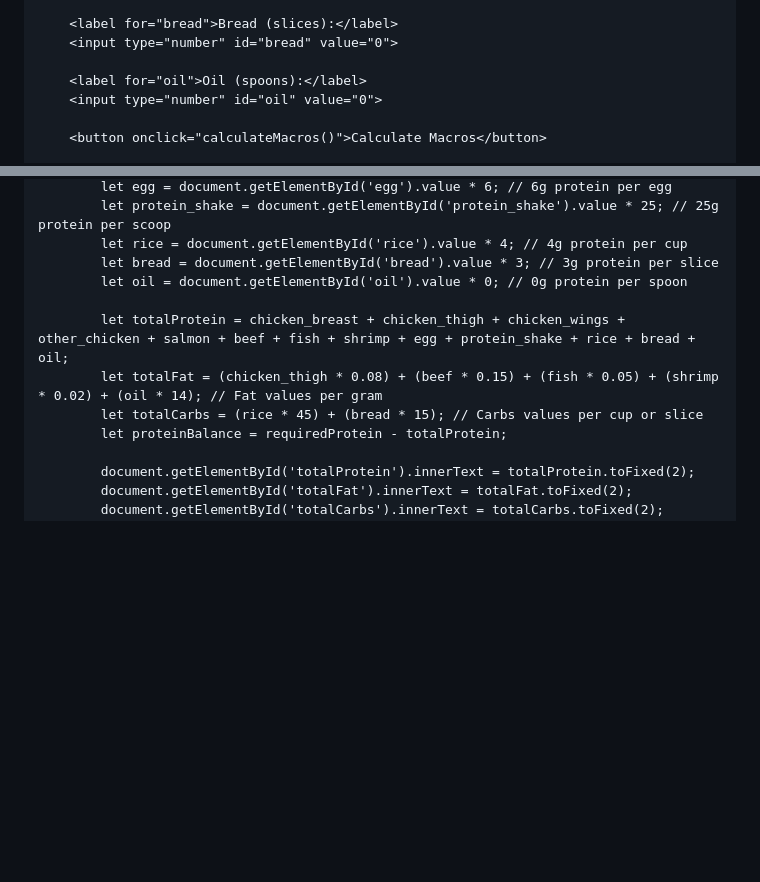
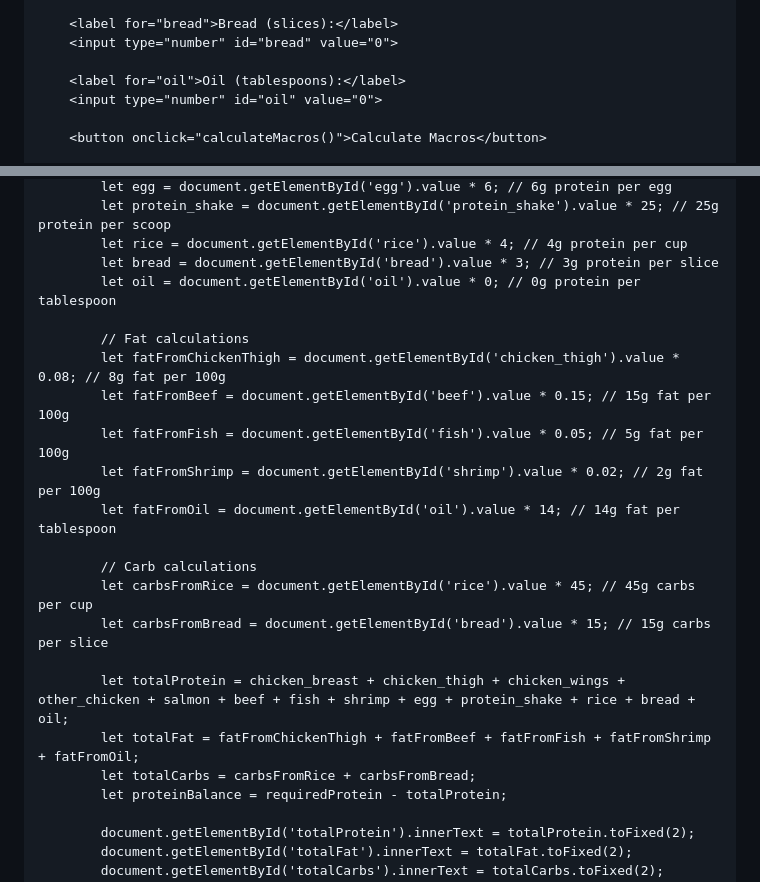
Before and after one commit to nowshad-macro-calculator/Macro-Calculator-of-Nowshad, a Markdown page: README.md, 2 parts joined by grey strips. GitHub-like rendering; blank space fills up the shorter version.

```diff
--- a/README.md
+++ b/README.md
@@ -69,7 +69,7 @@
         <label for="bread">Bread (slices):</label>
         <input type="number" id="bread" value="0">
 
-        <label for="oil">Oil (spoons):</label>
+        <label for="oil">Oil (tablespoons):</label>
         <input type="number" id="oil" value="0">
 
         <button onclick="calculateMacros()">Calculate Macros</button>
@@ -106,11 +106,22 @@
             let protein_shake = document.getElementById('protein_shake').value * 25; // 25g protein per scoop
             let rice = document.getElementById('rice').value * 4; // 4g protein per cup
             let bread = document.getElementById('bread').value * 3; // 3g protein per slice
-            let oil = document.getElementById('oil').value * 0; // 0g protein per spoon
+            let oil = document.getElementById('oil').value * 0; // 0g protein per tablespoon
+
+            // Fat calculations
+            let fatFromChickenThigh = document.getElementById('chicken_thigh').value * 0.08; // 8g fat per 100g
+            let fatFromBeef = document.getElementById('beef').value * 0.15; // 15g fat per 100g
+            let fatFromFish = document.getElementById('fish').value * 0.05; // 5g fat per 100g
+            let fatFromShrimp = document.getElementById('shrimp').value * 0.02; // 2g fat per 100g
+            let fatFromOil = document.getElementById('oil').value * 14; // 14g fat per tablespoon
+
+            // Carb calculations
+            let carbsFromRice = document.getElementById('rice').value * 45; // 45g carbs per cup
+            let carbsFromBread = document.getElementById('bread').value * 15; // 15g carbs per slice
 
             let totalProtein = chicken_breast + chicken_thigh + chicken_wings + other_chicken + salmon + beef + fish + shrimp + egg + protein_shake + rice + bread + oil;
-            let totalFat = (chicken_thigh * 0.08) + (beef * 0.15) + (fish * 0.05) + (shrimp * 0.02) + (oil * 14); // Fat values per gram
-            let totalCarbs = (rice * 45) + (bread * 15); // Carbs values per cup or slice
+            let totalFat = fatFromChickenThigh + fatFromBeef + fatFromFish + fatFromShrimp + fatFromOil;
+            let totalCarbs = carbsFromRice + carbsFromBread;
             let proteinBalance = requiredProtein - totalProtein;
 
             document.getElementById('totalProtein').innerText = totalProtein.toFixed(2);
```
